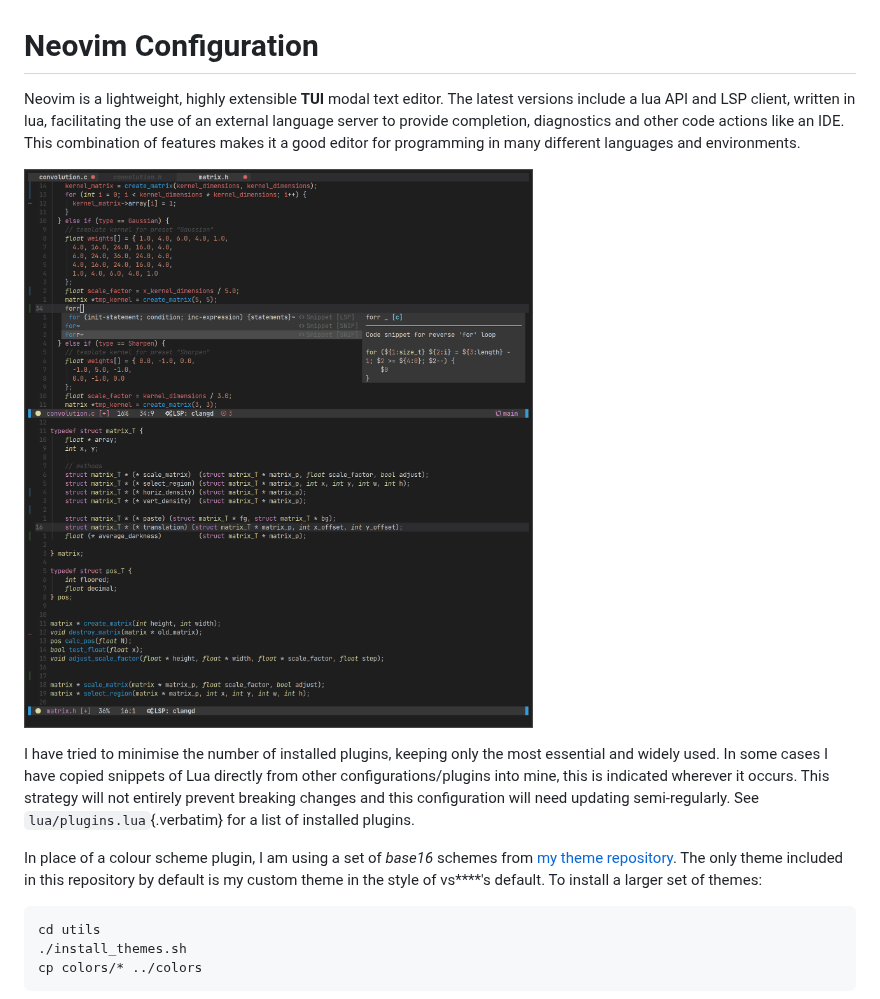
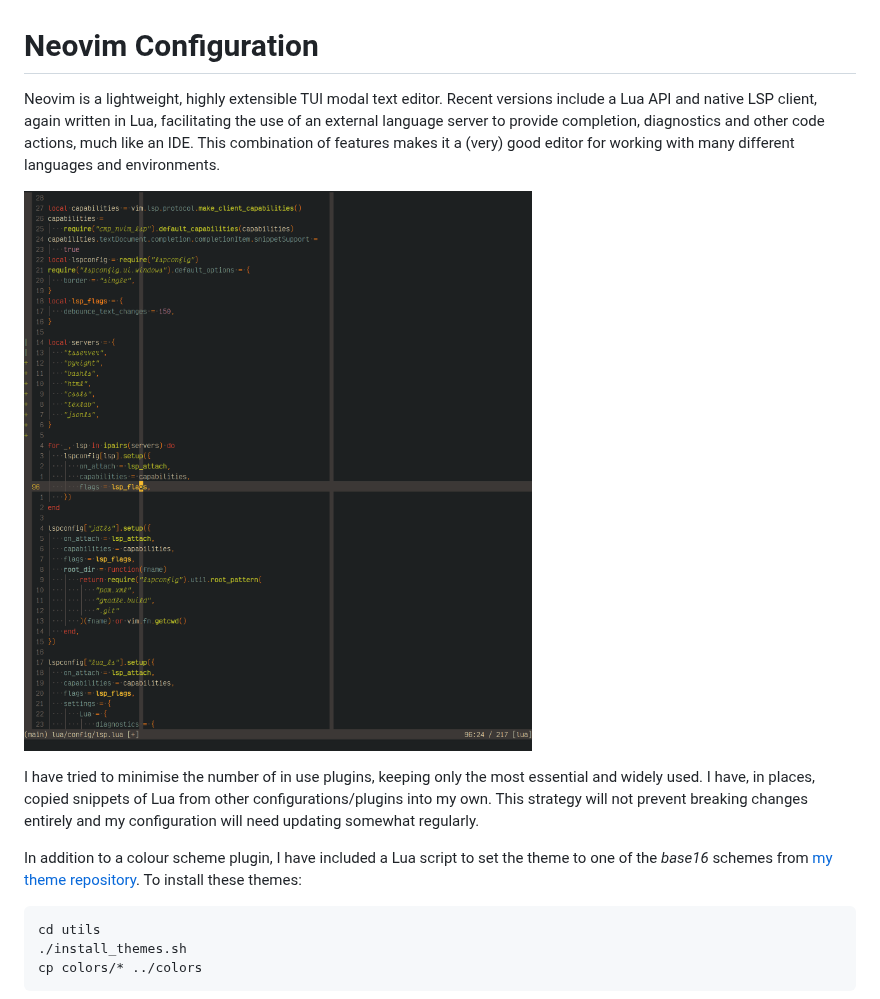
Before and after one commit to afneville/nvim-config, a Markdown page: README.md, the part around the change. Rendered like a GitHub page; pictures changed too: screenshot.png.

````diff
--- a/README.md
+++ b/README.md
@@ -1,28 +1,24 @@
 # Neovim Configuration
 
-Neovim is a lightweight, highly extensible **TUI** modal text editor.
-The latest versions include a lua API and LSP client, written in lua,
+Neovim is a lightweight, highly extensible TUI modal text editor. Recent
+versions include a Lua API and native LSP client, again written in Lua,
 facilitating the use of an external language server to provide
-completion, diagnostics and other code actions like an IDE. This
-combination of features makes it a good editor for programming in many
-different languages and environments.
+completion, diagnostics and other code actions, much like an IDE. This
+combination of features makes it a (very) good editor for working with
+many different languages and environments.
 
 ![](./screenshot.png)
 
-I have tried to minimise the number of installed plugins, keeping only
-the most essential and widely used. In some cases I have copied snippets
-of Lua directly from other configurations/plugins into mine, this is
-indicated wherever it occurs. This strategy will not entirely prevent
-breaking changes and this configuration will need updating
-semi-regularly. See `lua/plugins.lua`{.verbatim} for a list of installed
-plugins.
+I have tried to minimise the number of in use plugins, keeping only the
+most essential and widely used. I have, in places, copied snippets of
+Lua from other configurations/plugins into my own. This strategy will
+not prevent breaking changes entirely and my configuration will need
+updating somewhat regularly.
 
-In place of a colour scheme plugin, I am using a set of _base16_ schemes
-from
+In addition to a colour scheme plugin, I have included a Lua script to set the
+theme to one of the _base16_ schemes from
 [my theme repository](https://github.com/alexanderneville/b16-themes).
-The only theme included in this repository by default is my custom theme
-in the style of vs\*\*\*\*\'s default. To install a larger set of
-themes:
+To install these themes:
 
 ```{.bash org-language="sh"}
 cd utils
````
